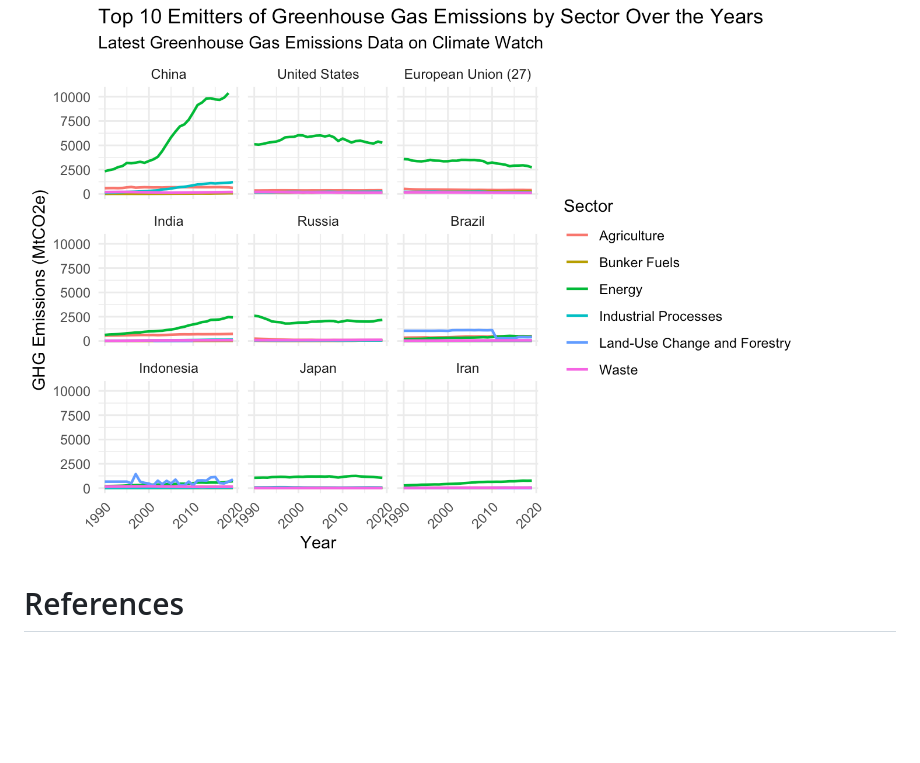
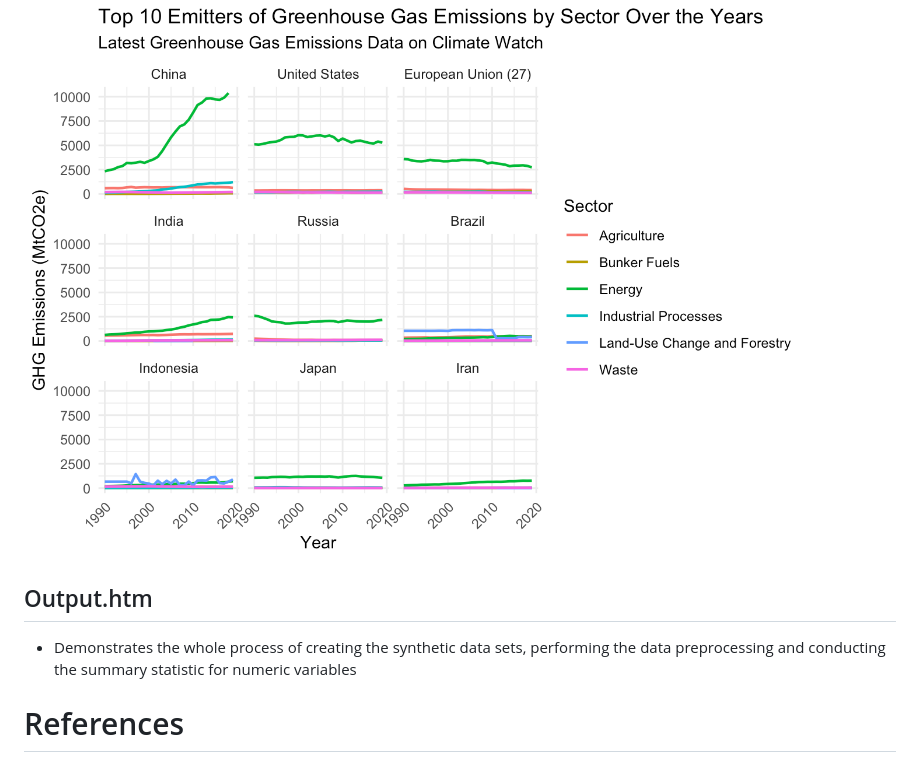
Before and after one commit to BlackOak8/Data-Visualisation-Deconstruction-Reconstruction, a Markdown page: README.md, the part around the change. Drawn GitHub-style; blank space fills up the shorter version.

Commit message:
Add description for Output.htm in README
Added section describing the Output.htm file and its purpose.

```diff
--- a/README.md
+++ b/README.md
@@ -37,6 +37,9 @@ The following plot fixes the main issues in the original.
 
 <img src="https://github.com/BlackOak8/Data-Visualisation-Deconstruction-Reconstruction/blob/Synthetic-Data(Data-Preprocessing-%26-Summary-Statistics)/Reconstruct.png" alt="Source">
 
+## Output.htm
+- Demonstrates the whole process of creating the synthetic data sets, performing the data preprocessing and conducting the summary statistic for numeric variables
+
 # References
 
 * Friedrich, J., Ge, M., Pickens, A., & Vigna, L. (2023). *This Interactive Chart Shows Changes in the World’s Top 10 Emitters*. Retrieved September 16, 2024, from World Resources Institute website: https://www.wri.org/insights/interactive-chart-shows-changes-worlds-top-10-emitters
```
